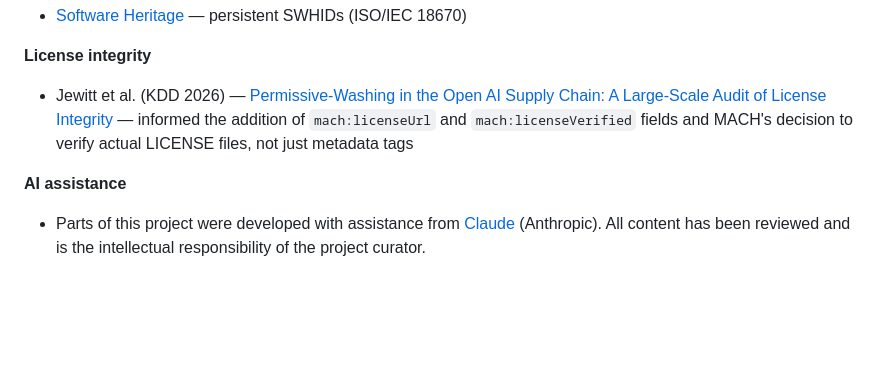
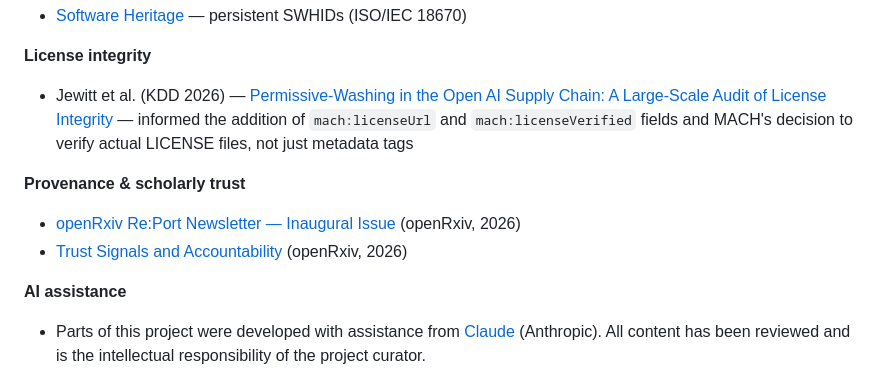
Before and after one commit to FORSE-H/MACH, a Markdown page: README.md, the part around the change. GitHub-like rendering; blank space fills up the shorter version.

Commit message:
docs: add openRxiv trust signals references to acknowledgements

```diff
--- a/README.md
+++ b/README.md
@@ -200,5 +200,9 @@ See [CONTRIBUTING.md](CONTRIBUTING.md) for the full entry checklist, judgement c
 **License integrity**
 - Jewitt et al. (KDD 2026) — [Permissive-Washing in the Open AI Supply Chain: A Large-Scale Audit of License Integrity](https://arxiv.org/abs/2602.08816) — informed the addition of `mach:licenseUrl` and `mach:licenseVerified` fields and MACH's decision to verify actual LICENSE files, not just metadata tags
 
+**Provenance & scholarly trust**
+- [openRxiv Re:Port Newsletter — Inaugural Issue](https://openrxiv.org/wp-content/uploads/Introducing-openRxivs-Re_Port-Newsletter-Inaugural-Issue.html) (openRxiv, 2026)
+- [Trust Signals and Accountability](https://openrxiv.org/trust-signals-and-accountability/) (openRxiv, 2026)
+
 **AI assistance**
 - Parts of this project were developed with assistance from [Claude](https://claude.ai) (Anthropic). All content has been reviewed and is the intellectual responsibility of the project curator.
```
